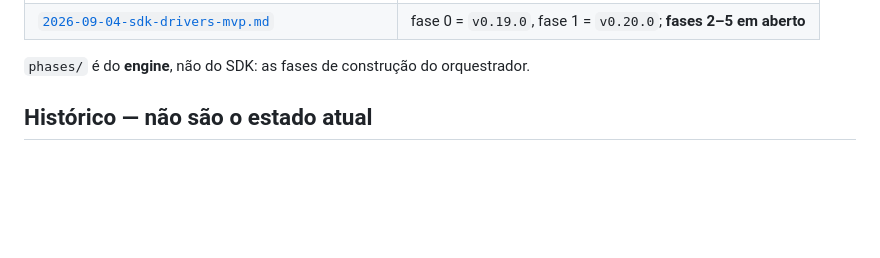
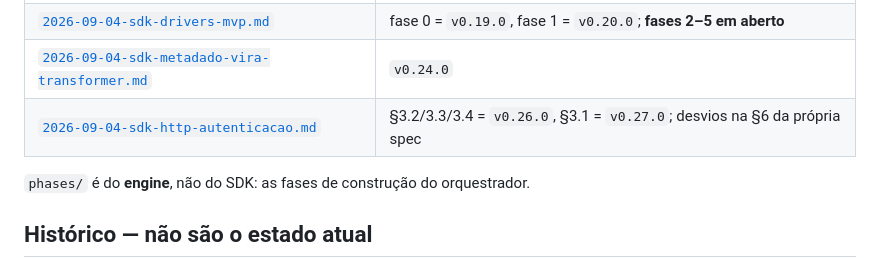
Before and after one commit to AreteAcademy/bravis, a Markdown page: docs/README.md, the part around one of its changes. Rendered like a GitHub page; blank space fills up the shorter version.

```diff
--- a/docs/README.md
+++ b/docs/README.md
@@ -44,6 +44,8 @@ de fato saiu — **não** como descrição do estado atual.
 | [`2026-09-03-sdk-validacao-do-consumidor.md`](plan/2026-09-03-sdk-validacao-do-consumidor.md) | `v0.17.0` |
 | [`2026-09-04-sdk-uma-declaracao-de-colunas.md`](plan/2026-09-04-sdk-uma-declaracao-de-colunas.md) | `v0.18.0` |
 | [`2026-09-04-sdk-drivers-mvp.md`](plan/2026-09-04-sdk-drivers-mvp.md) | fase 0 = `v0.19.0`, fase 1 = `v0.20.0`; **fases 2–5 em aberto** |
+| [`2026-09-04-sdk-metadado-vira-transformer.md`](plan/2026-09-04-sdk-metadado-vira-transformer.md) | `v0.24.0` |
+| [`2026-09-04-sdk-http-autenticacao.md`](plan/2026-09-04-sdk-http-autenticacao.md) | §3.2/3.3/3.4 = `v0.26.0`, §3.1 = `v0.27.0`; desvios na §6 da própria spec |
 
 `phases/` é do **engine**, não do SDK: as fases de construção do orquestrador.
 
```
Also changed, not shown: other parts of docs/README.md (+1 -1 lines), docs/SDK_DECISOES.md (+43 -1 lines), docs/plan/2026-09-04-sdk-http-autenticacao.md (+47 -0 lines).
